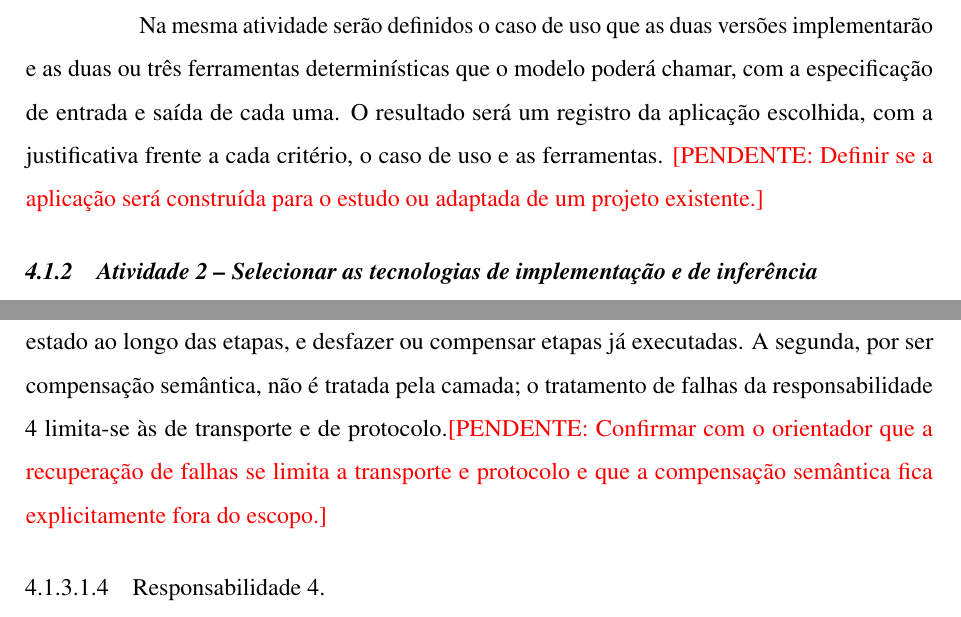
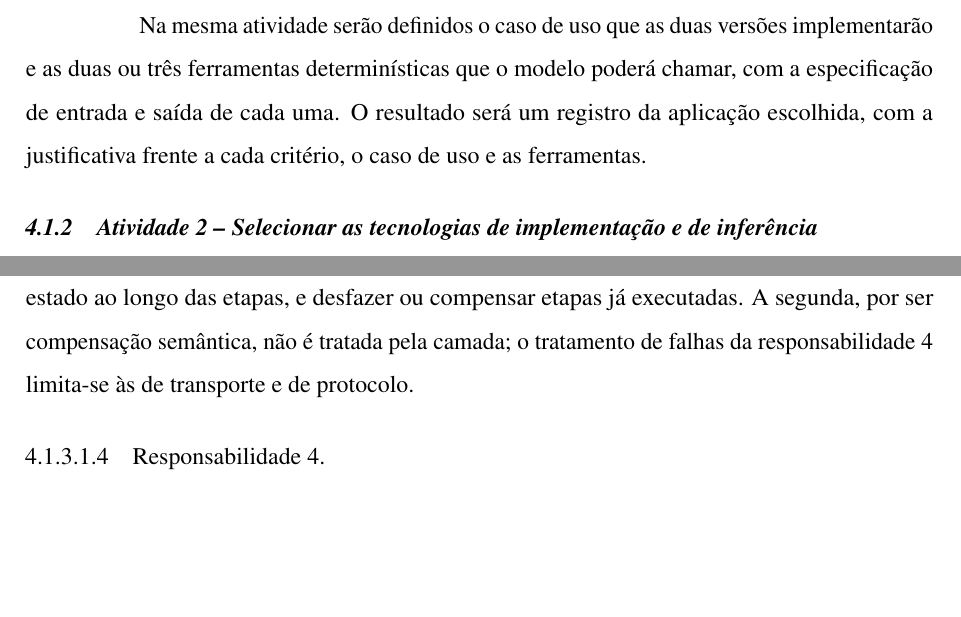
Before and after one commit to aSTRonuun/agent-architecture-reseach, a LaTeX thesis (documento.tex, which reads 2-textuais/3-metodologia.tex): two parts of pages 28 and 31 of 45, joined at a grey line, cut so that both start at the same text, the shorter picture padded with empty space. Compiled offline with pdfLaTeX.

Commit message:
Updates from Overleaf

```diff
--- a/2-textuais/3-metodologia.tex
+++ b/2-textuais/3-metodologia.tex
@@ -135,8 +135,8 @@ implementarão e as duas ou três ferramentas determinísticas que o modelo pode
 chamar, com a especificação de entrada e saída de cada uma. O resultado será um
 registro da aplicação escolhida, com a justificativa frente a cada critério, o
 caso de uso e as ferramentas.
-\pendencia{Definir se a aplicação será construída para o estudo ou adaptada de
-um projeto existente.}
+%\pendencia{Definir se a aplicação será construída para o estudo ou adaptada de
+%um projeto existente.}
 
 \subsection{Atividade 2 -- Selecionar as tecnologias de implementação e de inferência}
 \label{subsec:at-tecnologias}
@@ -238,9 +238,10 @@ O escopo multiagente está fora deste trabalho, e o que se retém é a separaç
 entre dois problemas: preservar contexto e estado ao longo das etapas, e
 desfazer ou compensar etapas já executadas. A segunda, por ser compensação
 semântica, não é tratada pela camada; o tratamento de falhas da
-responsabilidade 4 limita-se às de transporte e de protocolo.\pendencia{Confirmar
-com o orientador que a recuperação de falhas se limita a transporte e protocolo
-e que a compensação semântica fica explicitamente fora do escopo.}
+responsabilidade 4 limita-se às de transporte e de protocolo.
+%\pendencia{Confirmar
+%com o orientador que a recuperação de falhas se limita a transporte e protocolo
+% que a compensação semântica fica explicitamente fora do escopo.}
 
 \paragraph{Responsabilidade 4.} A tolerância a falhas (\textit{fault tolerance})
 aparece no catálogo apenas como força e benefício da cooperação baseada em
```
